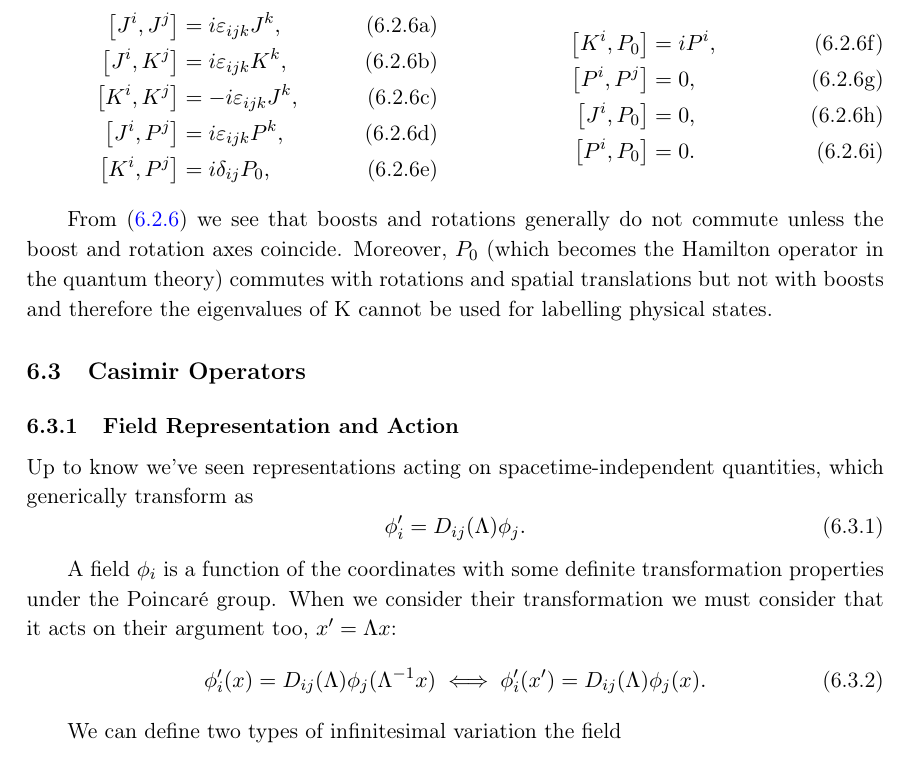
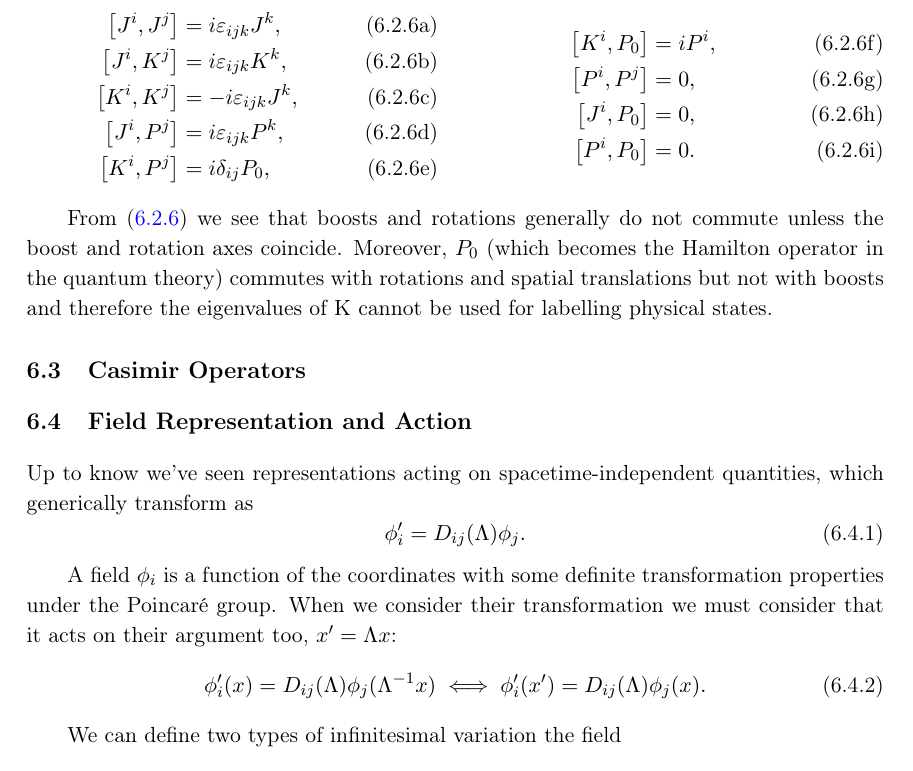
Before and after one commit to giancarlooancia/poincare, a LaTeX thesis (main.tex, which reads sections/6_poincare-group.tex): part of page 35 of 45, cut so that both start at the same text. Compiled offline with pdfLaTeX.

Commit message:
references

```diff
--- a/sections/6_poincare-group.tex
+++ b/sections/6_poincare-group.tex
@@ -234,7 +234,7 @@ From~\eqref{eq:poincare-commutation-boosts-rotations} we see that boosts and rot
 
 
 %%%%%%%%%%%%%%%  FIELD REPRESENTATION %%%%%%%%%%%%%%%%%
-\subsection{Field Representation and Action}
+\section{Field Representation and Action}
 Up to know we've seen representations acting on spacetime-independent quantities, which generically transform as
 \begin{equation}
     \phi'_i  = D_{ij}(\Lambda) \phi_j.
```
Also changed, not shown: references/notes on group theory/Group Theory Ling.pdf (added), references/notes on group theory/notes-David Morrissey.pdf (renamed from references/notes-David Morrissey.pdf), 4 other files.
